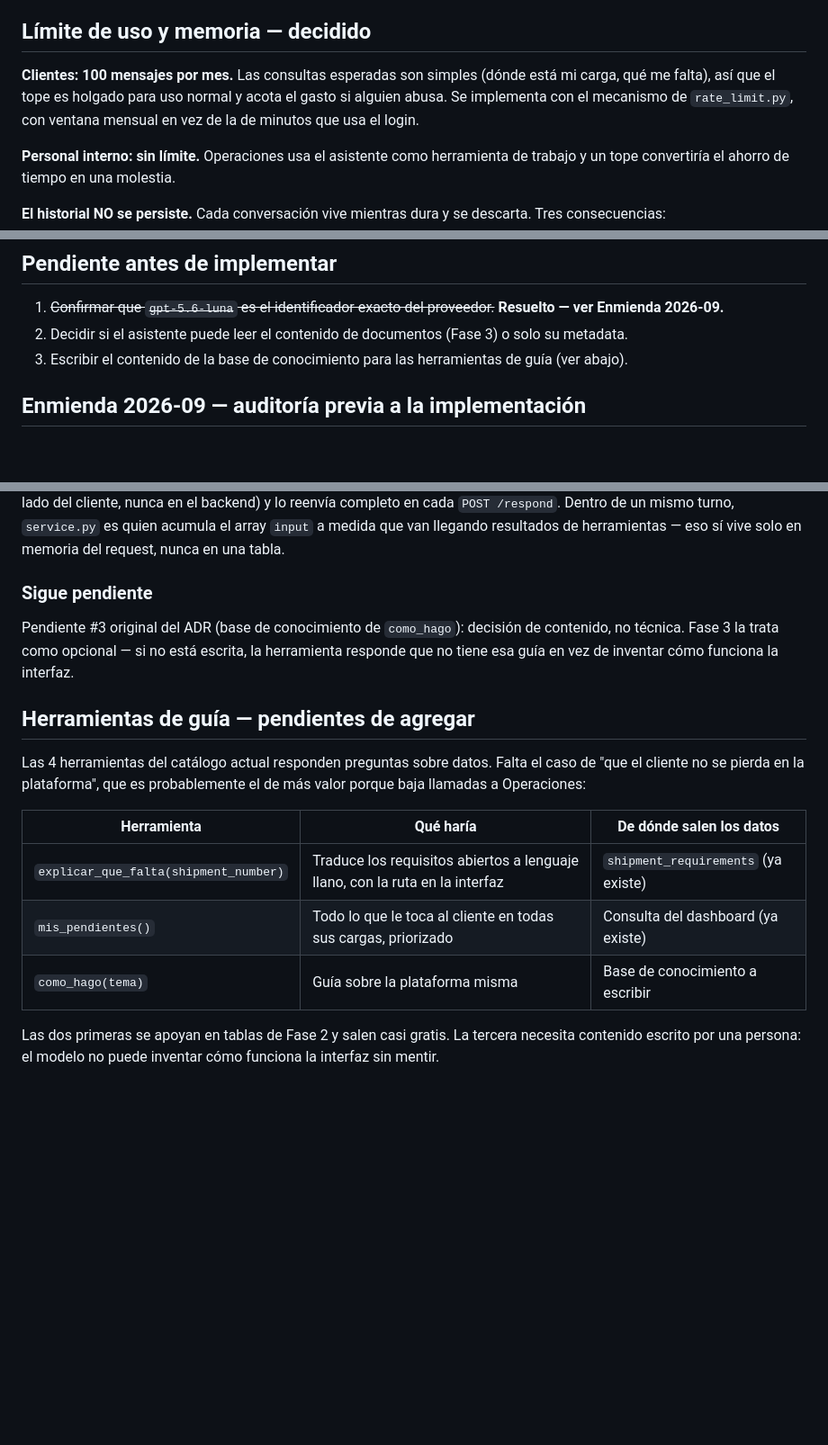
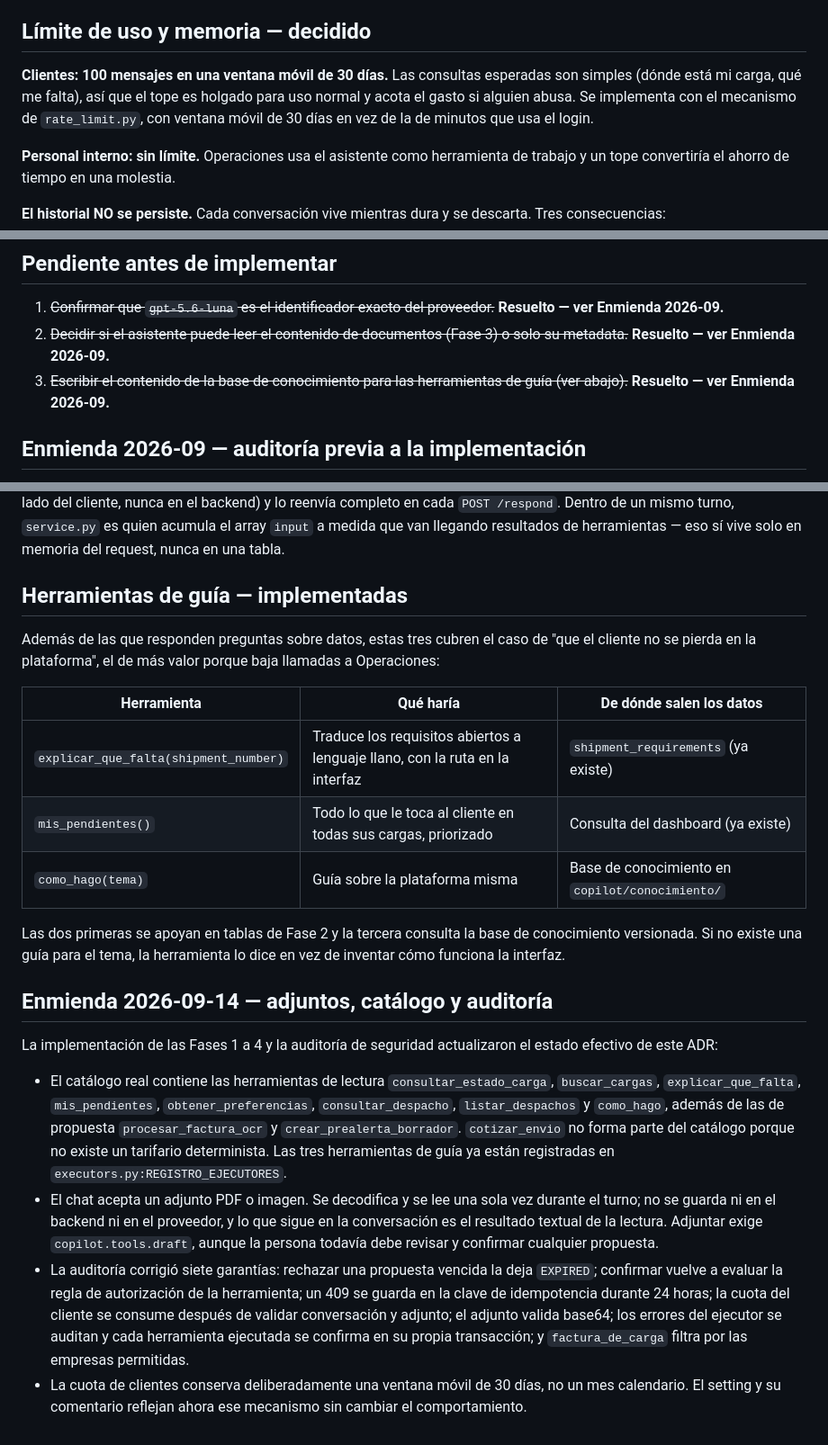
Before and after one commit to wrldottoDev/amvarmarLMS, a Markdown page: docs/adr/0012-asistente-virtual.md, 3 parts joined by grey strips. Shown at 90% size. Rendered like a GitHub page; blank space fills up the shorter version.

```diff
--- a/docs/adr/0012-asistente-virtual.md
+++ b/docs/adr/0012-asistente-virtual.md
@@ -160,9 +160,10 @@ secreto se sostenga.
 
 ## Límite de uso y memoria — decidido
 
-**Clientes: 100 mensajes por mes.** Las consultas esperadas son simples (dónde está mi carga, qué me falta),
-así que el tope es holgado para uso normal y acota el gasto si alguien abusa. Se implementa con el mecanismo
-de `rate_limit.py`, con ventana mensual en vez de la de minutos que usa el login.
+**Clientes: 100 mensajes en una ventana móvil de 30 días.** Las consultas esperadas son simples (dónde está
+mi carga, qué me falta), así que el tope es holgado para uso normal y acota el gasto si alguien abusa. Se
+implementa con el mecanismo de `rate_limit.py`, con ventana móvil de 30 días en vez de la de minutos que usa
+el login.
 
 **Personal interno: sin límite.** Operaciones usa el asistente como herramienta de trabajo y un tope
 convertiría el ahorro de tiempo en una molestia.
@@ -187,8 +188,8 @@ así que haría falta resolver identidad y confirmación humana de otra forma. N
 ## Pendiente antes de implementar
 
 1. ~~Confirmar que `gpt-5.6-luna` es el identificador exacto del proveedor.~~ **Resuelto — ver Enmienda 2026-09.**
-2. Decidir si el asistente puede leer el contenido de documentos (Fase 3) o solo su metadata.
-3. Escribir el contenido de la base de conocimiento para las herramientas de guía (ver abajo).
+2. ~~Decidir si el asistente puede leer el contenido de documentos (Fase 3) o solo su metadata.~~ **Resuelto — ver Enmienda 2026-09.**
+3. ~~Escribir el contenido de la base de conocimiento para las herramientas de guía (ver abajo).~~ **Resuelto — ver Enmienda 2026-09.**
 
 ## Enmienda 2026-09 — auditoría previa a la implementación
 
@@ -320,22 +321,37 @@ reenvía completo en cada `POST /respond`. Dentro de un mismo turno, `service.py
 array `input` a medida que van llegando resultados de herramientas — eso sí vive solo en memoria del
 request, nunca en una tabla.
 
-### Sigue pendiente
+## Herramientas de guía — implementadas
 
-Pendiente #3 original del ADR (base de conocimiento de `como_hago`): decisión de contenido, no técnica.
-Fase 3 la trata como opcional — si no está escrita, la herramienta responde que no tiene esa guía en vez
-de inventar cómo funciona la interfaz.
-
-## Herramientas de guía — pendientes de agregar
-
-Las 4 herramientas del catálogo actual responden preguntas sobre datos. Falta el caso de "que el cliente no
-se pierda en la plataforma", que es probablemente el de más valor porque baja llamadas a Operaciones:
+Además de las que responden preguntas sobre datos, estas tres cubren el caso de "que el cliente no se
+pierda en la plataforma", el de más valor porque baja llamadas a Operaciones:
 
 | Herramienta | Qué haría | De dónde salen los datos |
 |---|---|---|
 | `explicar_que_falta(shipment_number)` | Traduce los requisitos abiertos a lenguaje llano, con la ruta en la interfaz | `shipment_requirements` (ya existe) |
 | `mis_pendientes()` | Todo lo que le toca al cliente en todas sus cargas, priorizado | Consulta del dashboard (ya existe) |
-| `como_hago(tema)` | Guía sobre la plataforma misma | Base de conocimiento a escribir |
+| `como_hago(tema)` | Guía sobre la plataforma misma | Base de conocimiento en `copilot/conocimiento/` |
 
-Las dos primeras se apoyan en tablas de Fase 2 y salen casi gratis. La tercera necesita contenido escrito por
-una persona: el modelo no puede inventar cómo funciona la interfaz sin mentir.
+Las dos primeras se apoyan en tablas de Fase 2 y la tercera consulta la base de conocimiento versionada.
+Si no existe una guía para el tema, la herramienta lo dice en vez de inventar cómo funciona la interfaz.
+
+## Enmienda 2026-09-14 — adjuntos, catálogo y auditoría
+
+La implementación de las Fases 1 a 4 y la auditoría de seguridad actualizaron el estado efectivo de este ADR:
+
+- El catálogo real contiene las herramientas de lectura `consultar_estado_carga`, `buscar_cargas`,
+  `explicar_que_falta`, `mis_pendientes`, `obtener_preferencias`, `consultar_despacho`, `listar_despachos` y
+  `como_hago`, además de las de propuesta `procesar_factura_ocr` y `crear_prealerta_borrador`. `cotizar_envio`
+  no forma parte del catálogo porque no existe un tarifario determinista. Las tres herramientas de guía ya
+  están registradas en `executors.py:REGISTRO_EJECUTORES`.
+- El chat acepta un adjunto PDF o imagen. Se decodifica y se lee una sola vez durante el turno; no se guarda
+  ni en el backend ni en el proveedor, y lo que sigue en la conversación es el resultado textual de la
+  lectura. Adjuntar exige `copilot.tools.draft`, aunque la persona todavía debe revisar y confirmar cualquier
+  propuesta.
+- La auditoría corrigió siete garantías: rechazar una propuesta vencida la deja `EXPIRED`; confirmar vuelve a
+  evaluar la regla de autorización de la herramienta; un 409 se guarda en la clave de idempotencia durante
+  24 horas; la cuota del cliente se consume después de validar conversación y adjunto; el adjunto valida
+  base64; los errores del ejecutor se auditan y cada herramienta ejecutada se confirma en su propia transacción;
+  y `factura_de_carga` filtra por las empresas permitidas.
+- La cuota de clientes conserva deliberadamente una ventana móvil de 30 días, no un mes calendario. El setting
+  y su comentario reflejan ahora ese mecanismo sin cambiar el comportamiento.
```
Also changed, not shown: other parts of docs/adr/0012-asistente-virtual.md (+1 -1 lines), docs/GUIA_CODIGO.md (+7 -11 lines), docs/reescritura/06-implementacion-y-verificacion.md (+5 -10 lines).
